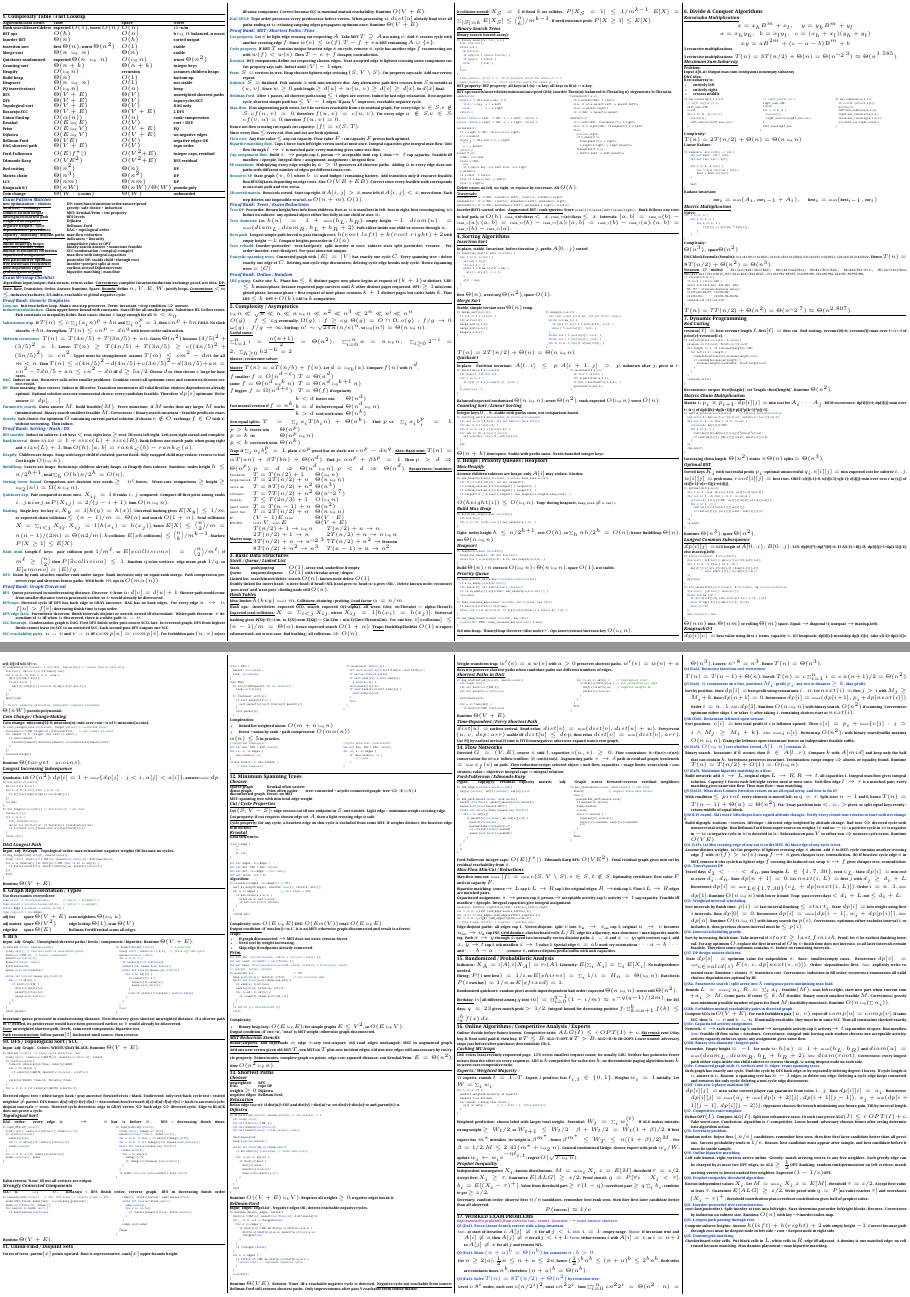
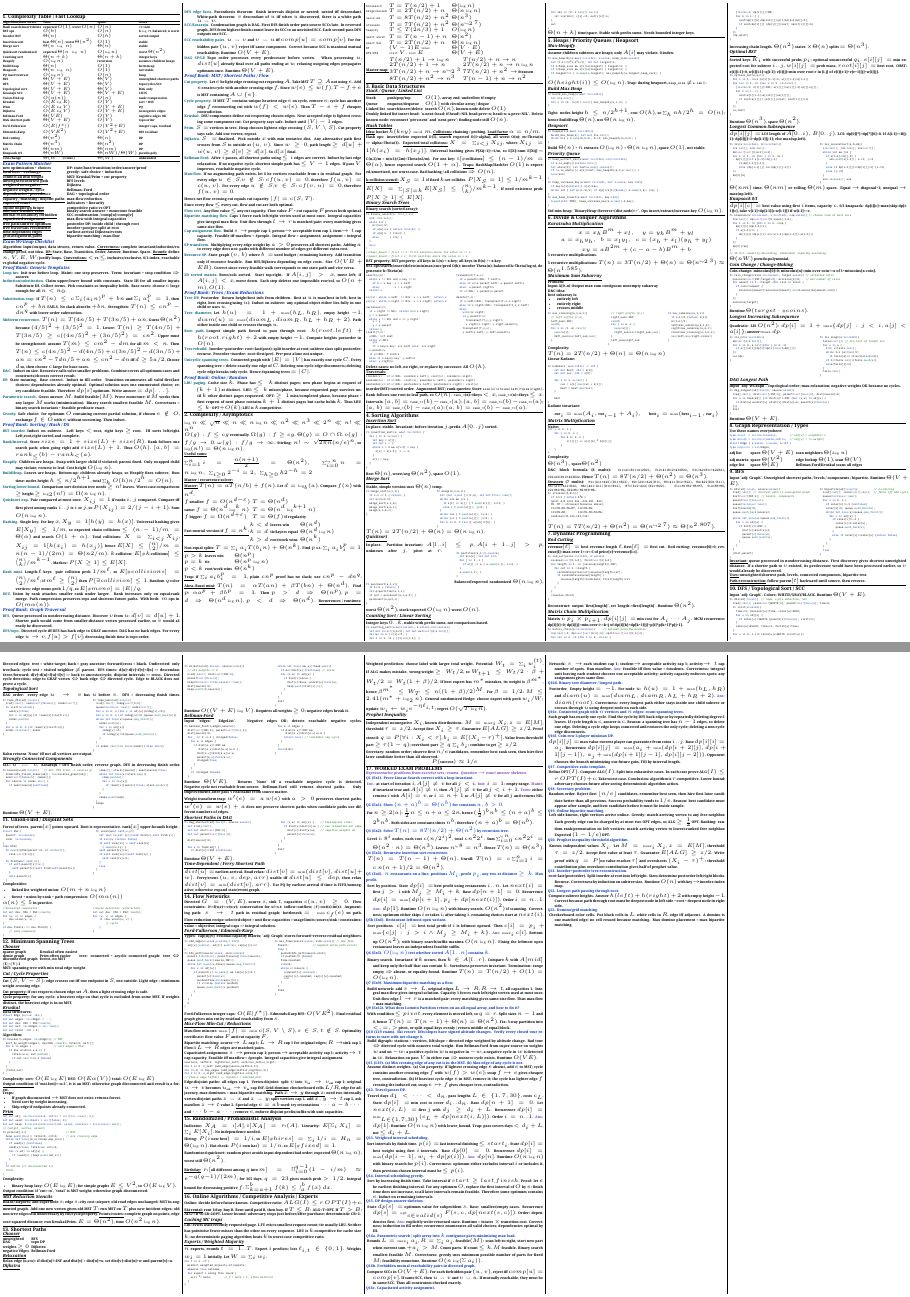
Before and after one commit to adrianvla/EPFL-CS-250-cheat-sheet, a LaTeX document (main.tex): pages 1 and 2 of 2, joined at a grey line. Compiled offline with XeLaTeX.

Commit message:
compacted ++

```diff
--- a/main.tex
+++ b/main.tex
@@ -251,7 +251,7 @@
 \setlength{\belowdisplayshortskip}{0pt}
 \setlist[itemize]{nosep,topsep=0pt,parsep=0pt,partopsep=0pt,leftmargin=*,itemsep=0pt}
 
-\begin{multicols*}{4}
+\begin{multicols*}{5}
 \flushcolumns
 \SetMCRule{line-style=solid, extend-fill}
 
@@ -932,26 +932,37 @@ Runtime $\Theta(n^3)$, space $\Theta(n^2)$.
 
 \subsectiontitle{Longest Common Subsequence}
 $dp[i][j]=$ LCS length of $A[0..i),B[0..j)$.
-LCS: dp[0][*]=dp[*][0]=0. If A[i-1]==B[j-1]: dp[i][j]=1+dp[i-1][j-1]; else max(up,left).
+LCS: dp[0][*]=dp[*][0]=0. If A[i-1]==B[j-1]: dp[i][j]=1+dp[i-1][j-1]; else max(up,left).\\
+\noindent
+\begin{minipage}[t]{0.49\linewidth}\vspace{0pt}
 \begin{lstlisting}[aboveskip=0pt,belowskip=0pt]
 fn lcs(a:Vec<char>, b:Vec<char>){
-  n=a.len(); m=b.len(); dp=vec![vec![0;m+1];n+1];
+  n=a.len(); m=b.len();
+  dp=vec![vec![0;m+1];n+1];
   for i in 1..=n {for j in 1..=m {
-    dp[i][j]=if a[i-1]==b[j-1] {1+dp[i-1][j-1]}
-             else {dp[i-1][j].max(dp[i][j-1])}
+    dp[i][j]=if a[i-1]==b[j-1]
+      {1+dp[i-1][j-1]}
+      else {dp[i-1][j].max(dp[i][j-1])}
   }}
   dp[n][m]
 }
-fn lcs_reconstruct(a:Vec<char>, b:Vec<char>, dp:Vec<Vec<usize>>){
+\end{lstlisting}
+\end{minipage}\hfill
+\begin{minipage}[t]{0.49\linewidth}\vspace{0pt}
+\begin{lstlisting}[aboveskip=0pt,belowskip=0pt]
+fn lcs_reconstruct(a,b,dp){
   i=a.len(); j=b.len(); ans=vec![];
   while i>0 && j>0 {
-    if a[i-1]==b[j-1] {ans.push(a[i-1]); i-=1; j-=1}
+    if a[i-1]==b[j-1] {
+      ans.push(a[i-1]); i-=1; j-=1
+    }
     else if dp[i-1][j]>=dp[i][j-1] {i-=1}
     else {j-=1}
   }
   ans.reverse(); ans
 }
 \end{lstlisting}
+\end{minipage}
 $\Theta(nm)$ time, $\Theta(nm)$ or rolling $\Theta(m)$ space. Equal $\to$ diagonal+1; unequal $\to$ max(up,left).
 
 \subsectiontitle{Knapsack 0/1}
@@ -989,7 +1000,9 @@ Runtime $\Theta(target\cdot \#coins)$.
 
 \subsectiontitle{Longest Increasing Subsequence}
 Quadratic:
-LIS $O(n^2)$: $dp[i]=1+\max\{dp[j]:j<i, a[j]<a[i]\}$; answer=$\max dp$.
+LIS $O(n^2)$: $dp[i]=1+\max\{dp[j]:j<i, a[j]<a[i]\}$; answer=$\max dp$.\\
+\noindent
+\begin{minipage}[t]{0.49\linewidth}\vspace{0pt}
 \begin{lstlisting}[aboveskip=0pt,belowskip=0pt]
 fn lis_n2(a:Vec<i32>){
   dp=vec![1;a.len()];
@@ -998,16 +1011,23 @@ fn lis_n2(a:Vec<i32>){
   }}
   max(dp)
 }
-fn lis_nlogn(a:Vec<i32>){ // tails[len-1] = min tail
-  tails=vec![];
+\end{lstlisting}
+\end{minipage}\hfill
+\begin{minipage}[t]{0.49\linewidth}\vspace{0pt}
+\begin{lstlisting}[aboveskip=0pt,belowskip=0pt]
+fn lis_nlogn(a:Vec<i32>){
+  tails=vec![]; // min tail of length len
   for x in a {
     l=0; r=tails.len();
-    while l<r {m=(l+r)/2; if tails[m]<x {l=m+1}else{r=m}}
-    if l==tails.len(){tails.push(x)}else{tails[l]=x}
+    while l<r {m=(l+r)/2;
+      if tails[m]<x {l=m+1}else{r=m}}
+    if l==tails.len(){tails.push(x)}
+    else{tails[l]=x}
   }
   tails.len()
 }
 \end{lstlisting}
+\end{minipage}
 
 \subsectiontitle{DAG Longest Path}
 Input `adj: WGraph`. Topological order; max-relaxation; negative weights OK because no cycles.
@@ -1276,13 +1296,7 @@ Cut $(S,V-S)$: edge crosses cut iff one endpoint in $S$, one outside. Light edge
 Data structures:
 
 \begin{lstlisting}[aboveskip=0pt,belowskip=0pt]
-
-struct Edge {
-    u,
-    v,
-    w: i32,
-}
-
+struct Edge {u,v,w: i32,}
 let mut edges: Vec<Edge> = ...;
 let mut dsu: DSU = DSU::new(n);
 let mut mst: Vec<Edge> = Vec::new();
@@ -1370,24 +1384,27 @@ negative edges & Bellman-Ford
 \subsectiontitle{Relaxation}
 Relax edge (u,v,w): if dist[u]!=INF and dist[v] > dist[u]+w, set dist[v]=dist[u]+w and parent[v]=u.
 
+%\subsectiontitle{Dijkstra}
 \subsectiontitle{Dijkstra}
-\begin{lstlisting}[aboveskip=0pt,belowskip=0pt]
-fn dijkstra(adj:WGraph, source:usize){ // all weights >= 0
-  let n=adj.len();
-  let mut dist=vec![INF;n];
-  let mut parent=vec![None;n];
-  let mut heap=MinHeap::<(i32,usize)>::new();
-
+\noindent
+\begin{minipage}[t]{0.49\linewidth}\vspace{0pt}
+\begin{lstlisting}[aboveskip=0pt,belowskip=0pt]
+fn dijkstra(adj:WGraph, source:usize){
+  // all weights >= 0
+  n=adj.len(); dist=vec![INF;n];
+  parent=vec![None;n];
+  heap=MinHeap::<(i32,usize)>::new();
   dist[source]=0;
   heap.push((0,source));
-
+\end{lstlisting}
+\end{minipage}\hfill
+\begin{minipage}[t]{0.49\linewidth}\vspace{0pt}
+\begin{lstlisting}[aboveskip=0pt,belowskip=0pt]
   while let Some((du,u))=heap.pop(){
-    if du!=dist[u] {continue} // stale heap entry
-
+    if du!=dist[u] {continue} // stale
     for (v,w) in adj[u] {
       if dist[v]>du+w {
-        dist[v]=du+w;
-        parent[v]=Some(u);
+        dist[v]=du+w; parent[v]=Some(u);
         heap.push((dist[v],v));
       }
     }
@@ -1395,30 +1412,43 @@ fn dijkstra(adj:WGraph, source:usize){ // all weights >= 0
   dist
 }
 \end{lstlisting}
+\end{minipage}
 Runtime $O((V+E)\log V)$. Requires all weights $\ge0$; negative edges break it.
 % --- Bellman-Ford: two minipages, left = init+V-1 passes, right = negative-cycle check+return ---
+%\subsectiontitle{Bellman-Ford}
 \subsectiontitle{Bellman-Ford}
 Input `edges: EdgeList`. Negative edges OK; detects reachable negative cycles.
-\begin{lstlisting}[aboveskip=0pt,belowskip=0pt]
-fn bellman_ford(n, edges, source){
-  dist=vec![INF;n]; parent=vec![None;n]; dist[source]=0;
+\noindent
+\begin{minipage}[t]{0.49\linewidth}\vspace{0pt}
+\begin{lstlisting}[aboveskip=0pt,belowskip=0pt]
+fn bellman_ford(n,edges,source){
+  dist=vec![INF;n]; parent=vec![None;n];
+  dist[source]=0;
   for _ in 0..n-1 { changed=false;
     for e in edges {
-      if dist[e.u]!=INF && dist[e.v]>dist[e.u]+e.w {
-        dist[e.v]=dist[e.u]+e.w; parent[e.v]=Some(e.u);
+      if dist[e.u]!=INF &&
+         dist[e.v]>dist[e.u]+e.w {
+        dist[e.v]=dist[e.u]+e.w;
+        parent[e.v]=Some(e.u);
         changed=true;
       }
     }
     if !changed {break}
   }
+\end{lstlisting}
+\end{minipage}\hfill
+\begin{minipage}[t]{0.49\linewidth}\vspace{0pt}
+\begin{lstlisting}[aboveskip=0pt,belowskip=0pt]
   for e in edges {
-    if dist[e.u]!=INF && dist[e.v]>dist[e.u]+e.w {
-      return None; // reachable negative cycle
+    if dist[e.u]!=INF &&
+       dist[e.v]>dist[e.u]+e.w {
+      return None; // reachable neg cycle
     }
   }
   Some(dist)
 }
 \end{lstlisting}
+\end{minipage}
 Runtime $\Theta(VE)$. Returns `None` iff a reachable negative cycle is detected.
 \textbf{Negative cycle not reachable from source:}
 Bellman-Ford still returns shortest paths.
```
Also changed, not shown: main.pdf.
